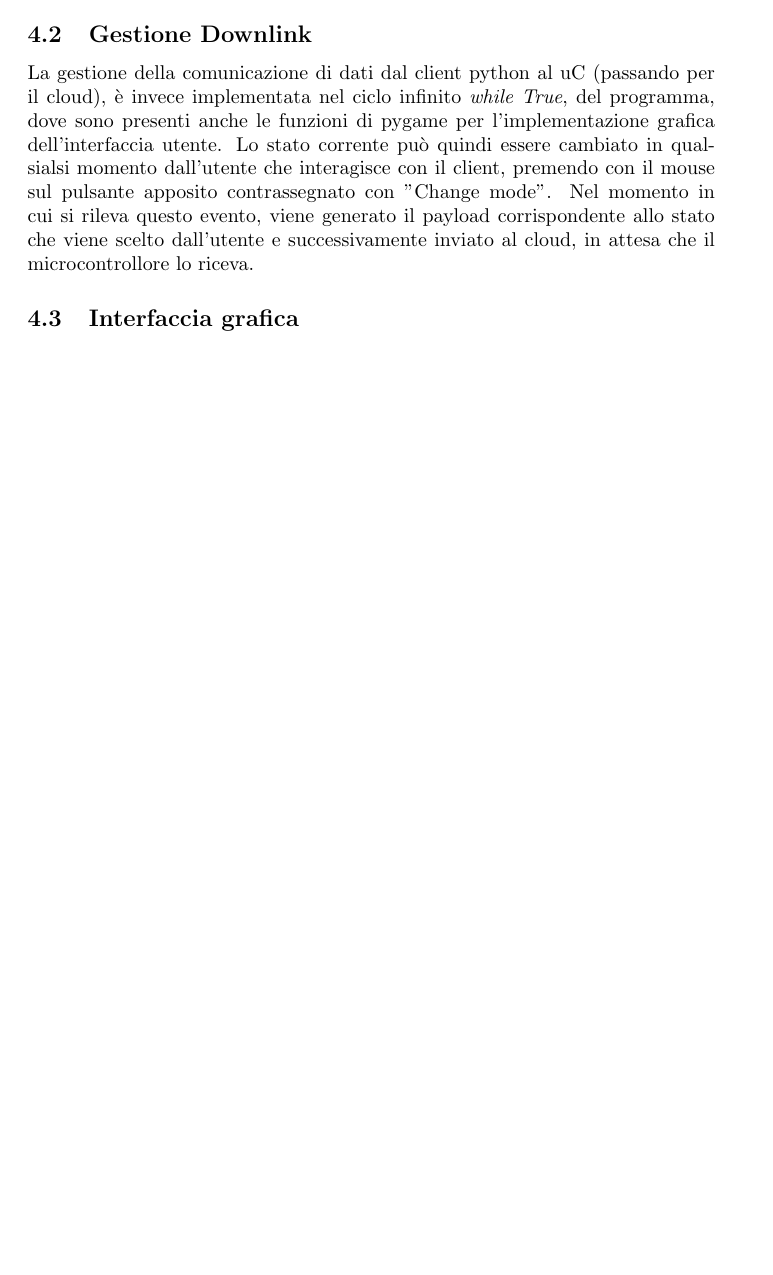
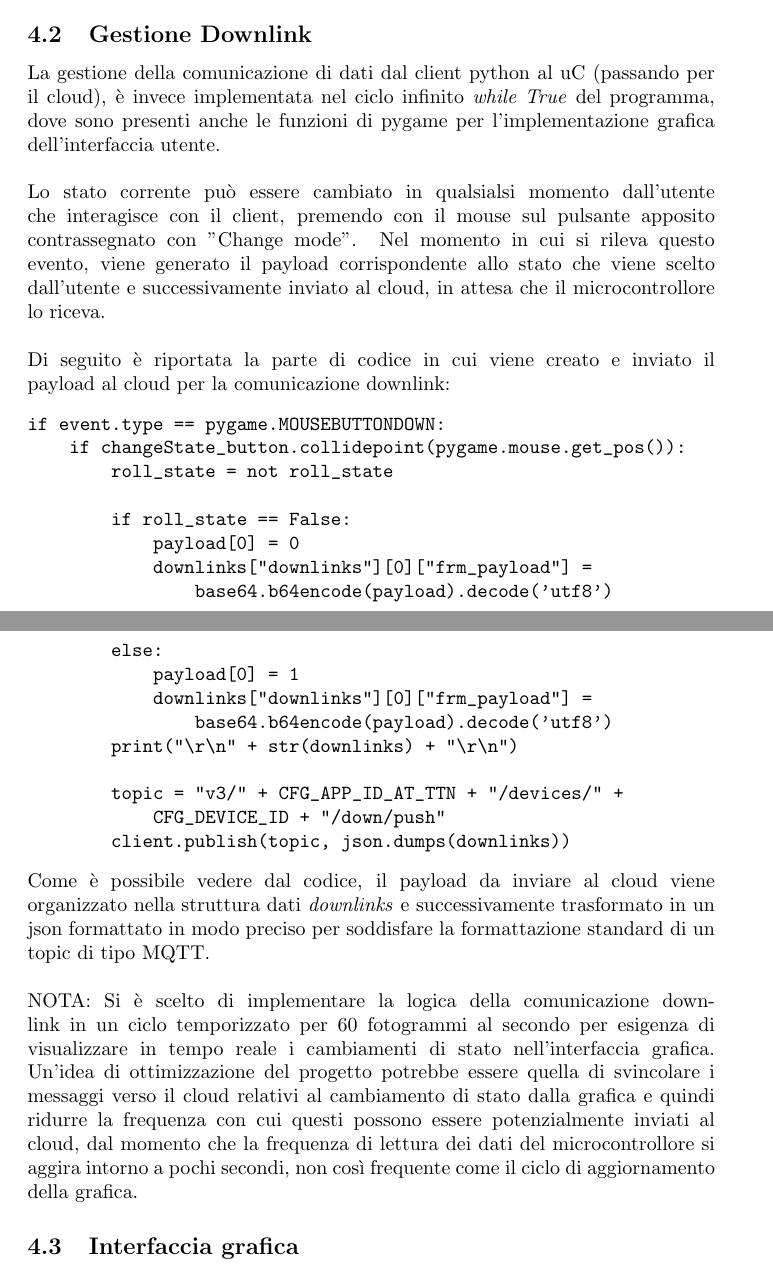
Before and after one commit to DaddaOperator/STM-Micro-Exercises-PLSD-, a LaTeX document (main.tex, which reads sections/codice_client.tex): part of page 7 of 11 before the commit and two parts of pages 7 and 8 of 11 after it, the two joined at a grey line, cut so that both start at the same text, the shorter picture padded with empty space. Compiled offline with pdfLaTeX.

Commit message:
scrittura dettagliata client, uplink e downlink

```diff
--- a/sections/codice_client.tex
+++ b/sections/codice_client.tex
@@ -43,11 +43,37 @@ quando \textit{roll\_state = False}, ovvero quando il sistema è nella modalità
 sullo stato corrente del sistema e quindi anche sulla visualizzazione grafica dell'interfaccia utente e sulla comunicazione downlink.
 
 \subsection{Gestione Downlink}
-La gestione della comunicazione di dati dal client python al uC (passando per il cloud), è invece implementata nel ciclo infinito \textit{while True},
+La gestione della comunicazione di dati dal client python al uC (passando per il cloud), è invece implementata nel ciclo infinito \textit{while True}
 del programma, dove sono presenti anche le funzioni di pygame per l'implementazione grafica dell'interfaccia utente.
-Lo stato corrente può quindi essere cambiato in qualsialsi momento dall'utente che interagisce con il client, premendo con il mouse sul pulsante
+\\\\Lo stato corrente può essere cambiato in qualsialsi momento dall'utente che interagisce con il client, premendo con il mouse sul pulsante
 apposito contrassegnato con "Change mode". Nel momento in cui si rileva questo evento, viene generato il payload corrispondente allo stato che viene
 scelto dall'utente e successivamente inviato al cloud, in attesa che il microcontrollore lo riceva.
+\\\\Di seguito è riportata la parte di codice in cui viene creato e inviato il payload al cloud per la comunicazione downlink:
+\begin{verbatim}
+if event.type == pygame.MOUSEBUTTONDOWN:
+    if changeState_button.collidepoint(pygame.mouse.get_pos()):
+        roll_state = not roll_state
+
+        if roll_state == False:
+            payload[0] = 0
+            downlinks["downlinks"][0]["frm_payload"] =
+                base64.b64encode(payload).decode('utf8')
+        else:
+            payload[0] = 1
+            downlinks["downlinks"][0]["frm_payload"] =
+                base64.b64encode(payload).decode('utf8')
+        print("\r\n" + str(downlinks) + "\r\n")
+
+        topic = "v3/" + CFG_APP_ID_AT_TTN + "/devices/" +
+            CFG_DEVICE_ID + "/down/push"
+        client.publish(topic, json.dumps(downlinks))
+\end{verbatim}
+Come è possibile vedere dal codice, il payload da inviare al cloud viene organizzato nella struttura dati \textit{downlinks} e successivamente trasformato in un json
+formattato in modo preciso per soddisfare la formattazione standard di un topic di tipo MQTT.\\\\
+NOTA: Si è scelto di implementare la logica della comunicazione downlink in un ciclo temporizzato per 60 fotogrammi al secondo per esigenza di
+visualizzare in tempo reale i cambiamenti di stato nell'interfaccia grafica. Un'idea di ottimizzazione del progetto potrebbe essere
+quella di svincolare i messaggi verso il cloud relativi al cambiamento di stato dalla grafica e quindi ridurre la frequenza con cui questi possono essere potenzialmente
+inviati al cloud, dal momento che la frequenza di lettura dei dati del microcontrollore si aggira intorno a pochi secondi, non così frequente come il ciclo di aggiornamento della grafica.
 
 
 \subsection{Interfaccia grafica}
```
Also changed, not shown: main.pdf, sections/codice_client.tex (4 more changed lines).
